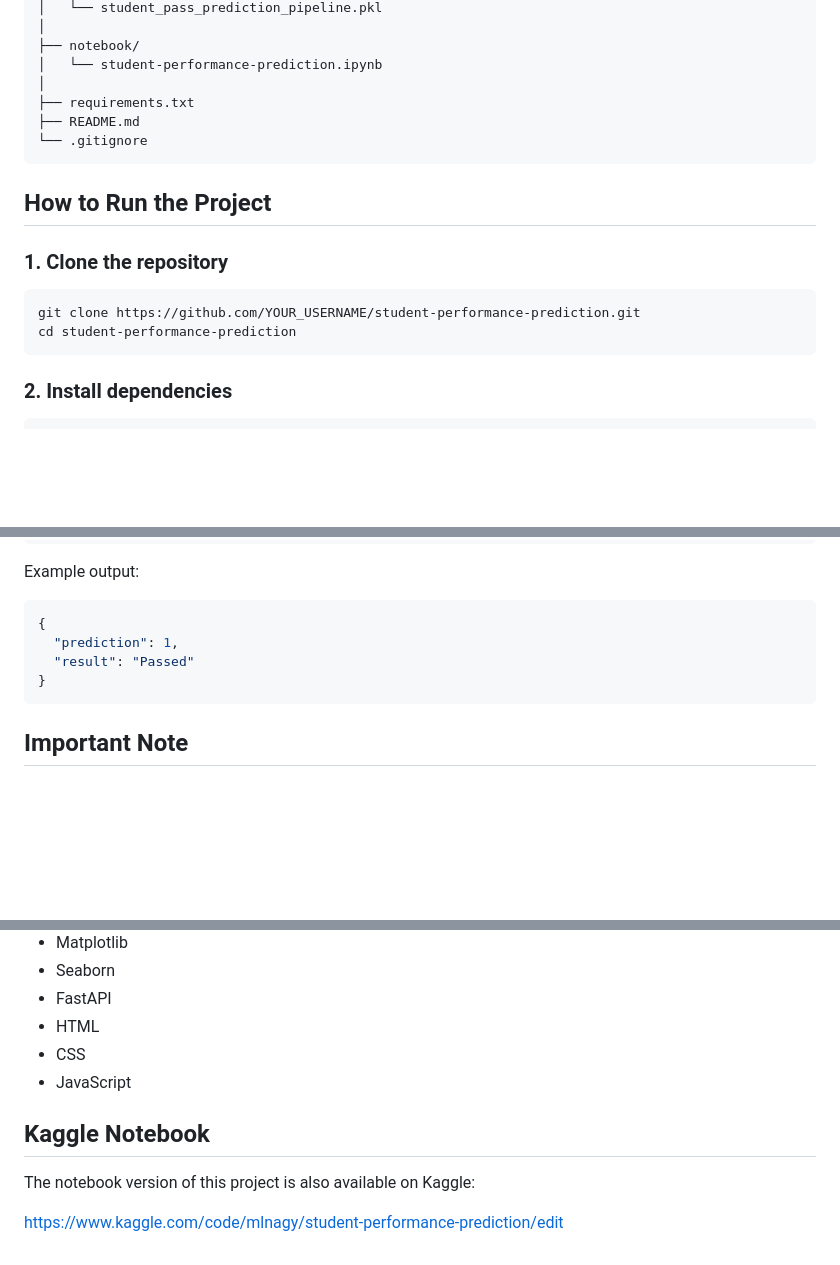
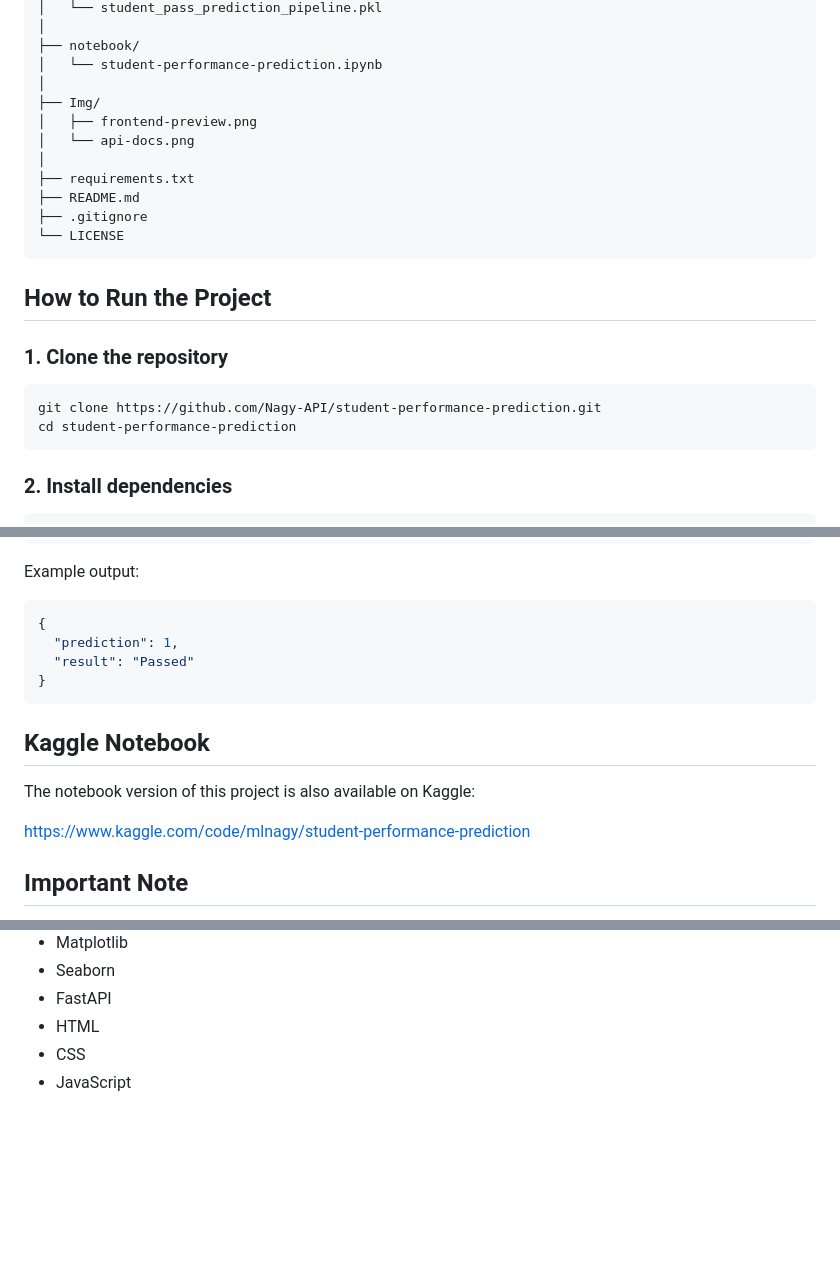
Before and after one commit to Nagy-API/student-performance-prediction, a Markdown page: README.md, 3 parts joined by grey strips. GitHub-like rendering; blank space fills up the shorter version.

Commit message:
Update README with screenshots and repository URL
Added screenshots of the web interface and FastAPI documentation to the README. Updated the repository clone URL and removed the Kaggle notebook section.

````diff
--- a/README.md
+++ b/README.md
@@ -106,9 +116,14 @@ student-performance-prediction/
 ├── notebook/
 │   └── student-performance-prediction.ipynb
 │
+├── Img/
+│   ├── frontend-preview.png
+│   └── api-docs.png
+│
 ├── requirements.txt
 ├── README.md
-└── .gitignore
+├── .gitignore
+└── LICENSE
 ```
 
 ## How to Run the Project
@@ -116,7 +131,7 @@ student-performance-prediction/
 ### 1. Clone the repository
 
 ```bash
-git clone https://github.com/YOUR_USERNAME/student-performance-prediction.git
+git clone https://github.com/Nagy-API/student-performance-prediction.git
 cd student-performance-prediction
 ```
 
@@ -179,6 +194,12 @@ Example output:
 }
 ```
 
+## Kaggle Notebook
+
+The notebook version of this project is also available on Kaggle:
+
+https://www.kaggle.com/code/mlnagy/student-performance-prediction
+
 ## Important Note
 
 The model performance is limited because the available dataset does not show strong predictive relationships between the input features and the target variable.
@@ -198,9 +219,3 @@ This project is mainly useful for demonstrating the full machine learning workfl
 - HTML
 - CSS
 - JavaScript
-
-## Kaggle Notebook
-
-The notebook version of this project is also available on Kaggle:
-
-https://www.kaggle.com/code/mlnagy/student-performance-prediction/edit
````
Also changed, not shown: other parts of README.md (+10 -0 lines).
